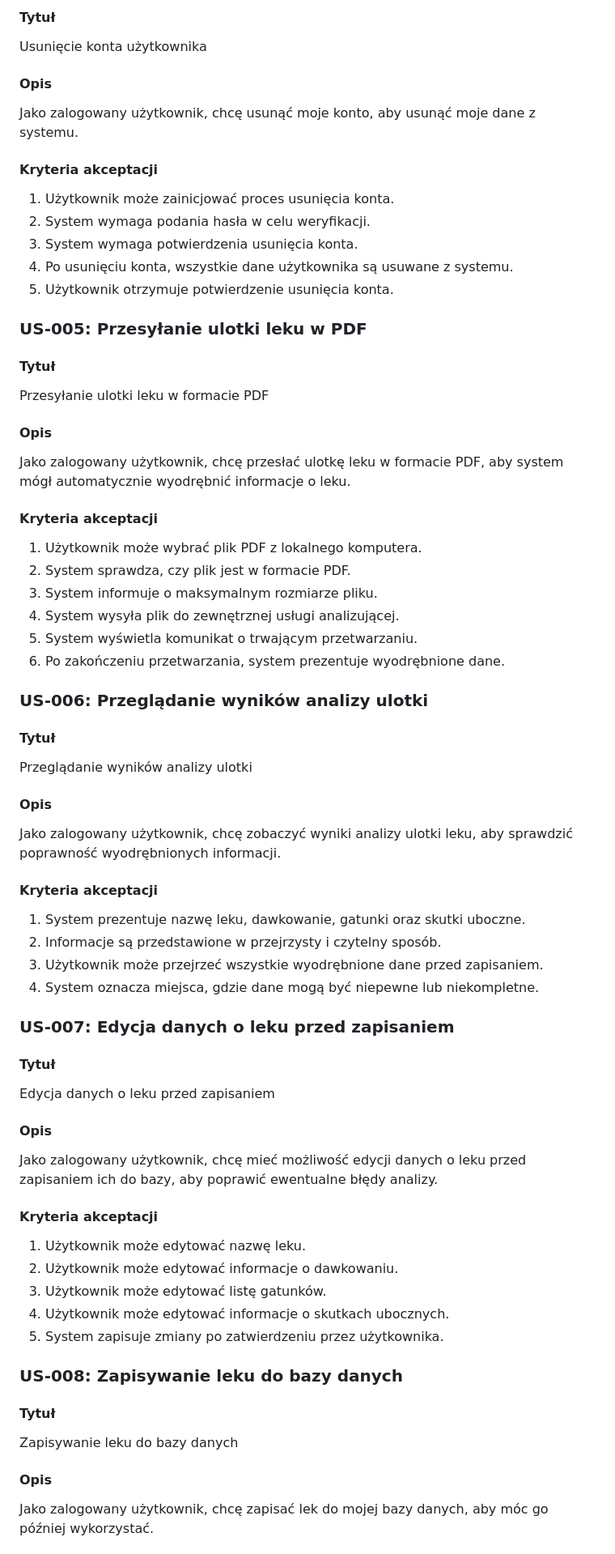
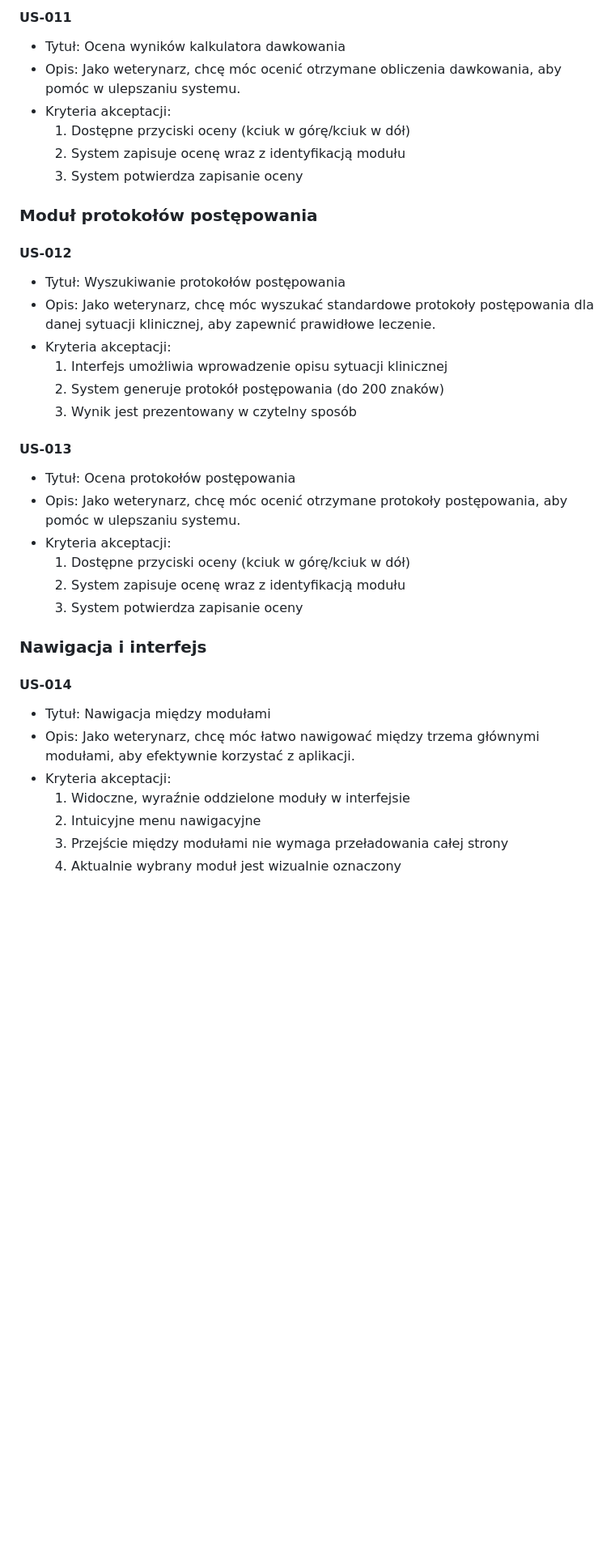
Before and after one commit to krvcz/VibeVet, a Markdown page: .ai/prd.md, the part around the change printed below. Shown: that part at 81% size. GitHub-like rendering; blank space fills up the shorter version.

```diff
--- a/.ai/prd.md
+++ b/.ai/prd.md
@@ -119,67 +175,38 @@ Jako zalogowany użytkownik, chcę zmienić hasło do mojego konta, aby zwiększ
 
-#### Tytuł
-Usunięcie konta użytkownika
+#### US-011
+- Tytuł: Ocena wyników kalkulatora dawkowania
+- Opis: Jako weterynarz, chcę móc ocenić otrzymane obliczenia dawkowania, aby pomóc w ulepszaniu systemu.
+- Kryteria akceptacji:
+  1. Dostępne przyciski oceny (kciuk w górę/kciuk w dół)
+  2. System zapisuje ocenę wraz z identyfikacją modułu
+  3. System potwierdza zapisanie oceny
 
-#### Opis
-Jako zalogowany użytkownik, chcę usunąć moje konto, aby usunąć moje dane z systemu.
+### Moduł protokołów postępowania
 
-#### Kryteria akceptacji
-1. Użytkownik może zainicjować proces usunięcia konta.
-2. System wymaga podania hasła w celu weryfikacji.
-3. System wymaga potwierdzenia usunięcia konta.
-4. Po usunięciu konta, wszystkie dane użytkownika są usuwane z systemu.
-5. Użytkownik otrzymuje potwierdzenie usunięcia konta.
+#### US-012
+- Tytuł: Wyszukiwanie protokołów postępowania
+- Opis: Jako weterynarz, chcę móc wyszukać standardowe protokoły postępowania dla danej sytuacji klinicznej, aby zapewnić prawidłowe leczenie.
+- Kryteria akceptacji:
+  1. Interfejs umożliwia wprowadzenie opisu sytuacji klinicznej
+  2. System generuje protokół postępowania (do 200 znaków)
+  3. Wynik jest prezentowany w czytelny sposób
 
-### US-005: Przesyłanie ulotki leku w PDF
+#### US-013
+- Tytuł: Ocena protokołów postępowania
+- Opis: Jako weterynarz, chcę móc ocenić otrzymane protokoły postępowania, aby pomóc w ulepszaniu systemu.
+- Kryteria akceptacji:
+  1. Dostępne przyciski oceny (kciuk w górę/kciuk w dół)
+  2. System zapisuje ocenę wraz z identyfikacją modułu
+  3. System potwierdza zapisanie oceny
 
-#### Tytuł
-Przesyłanie ulotki leku w formacie PDF
+### Nawigacja i interfejs
 
-#### Opis
-Jako zalogowany użytkownik, chcę przesłać ulotkę leku w formacie PDF, aby system mógł automatycznie wyodrębnić informacje o leku.
+#### US-014
+- Tytuł: Nawigacja między modułami
+- Opis: Jako weterynarz, chcę móc łatwo nawigować między trzema głównymi modułami, aby efektywnie korzystać z aplikacji.
+- Kryteria akceptacji:
+  1. Widoczne, wyraźnie oddzielone moduły w interfejsie
+  2. Intuicyjne menu nawigacyjne
+  3. Przejście między modułami nie wymaga przeładowania całej strony
+  4. Aktualnie wybrany moduł jest wizualnie oznaczony
 
-#### Kryteria akceptacji
-1. Użytkownik może wybrać plik PDF z lokalnego komputera.
-2. System sprawdza, czy plik jest w formacie PDF.
-3. System informuje o maksymalnym rozmiarze pliku.
-4. System wysyła plik do zewnętrznej usługi analizującej.
-5. System wyświetla komunikat o trwającym przetwarzaniu.
-6. Po zakończeniu przetwarzania, system prezentuje wyodrębnione dane.
-
-### US-006: Przeglądanie wyników analizy ulotki
-
-#### Tytuł
-Przeglądanie wyników analizy ulotki
-
-#### Opis
-Jako zalogowany użytkownik, chcę zobaczyć wyniki analizy ulotki leku, aby sprawdzić poprawność wyodrębnionych informacji.
-
-#### Kryteria akceptacji
-1. System prezentuje nazwę leku, dawkowanie, gatunki oraz skutki uboczne.
-2. Informacje są przedstawione w przejrzysty i czytelny sposób.
-3. Użytkownik może przejrzeć wszystkie wyodrębnione dane przed zapisaniem.
-4. System oznacza miejsca, gdzie dane mogą być niepewne lub niekompletne.
-
-### US-007: Edycja danych o leku przed zapisaniem
-
-#### Tytuł
-Edycja danych o leku przed zapisaniem
-
-#### Opis
-Jako zalogowany użytkownik, chcę mieć możliwość edycji danych o leku przed zapisaniem ich do bazy, aby poprawić ewentualne błędy analizy.
-
-#### Kryteria akceptacji
-1. Użytkownik może edytować nazwę leku.
-2. Użytkownik może edytować informacje o dawkowaniu.
-3. Użytkownik może edytować listę gatunków.
-4. Użytkownik może edytować informacje o skutkach ubocznych.
-5. System zapisuje zmiany po zatwierdzeniu przez użytkownika.
-
-### US-008: Zapisywanie leku do bazy danych
-
-#### Tytuł
-Zapisywanie leku do bazy danych
-
-#### Opis
-Jako zalogowany użytkownik, chcę zapisać lek do mojej bazy danych, aby móc go później wykorzystać.
-
```
Also changed, not shown: other parts of .ai/prd.md (+159 -207 lines).
